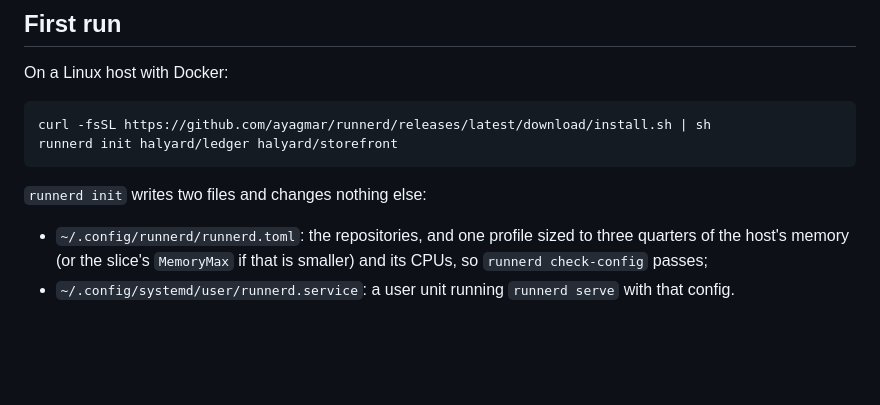
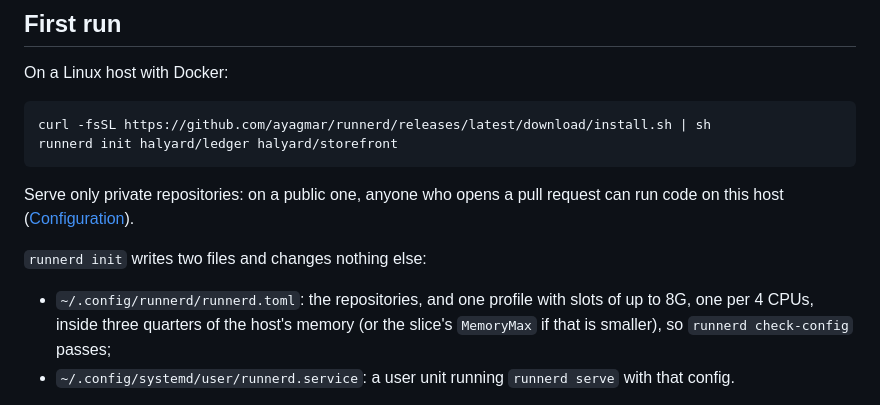
Before and after one commit to ayagmar/runnerd, a Markdown page: README.md, the part around the change. Drawn GitHub-style; blank space fills up the shorter version.

Commit message:
docs: warn against serving public repositories in README's first run

````diff
--- a/README.md
+++ b/README.md
@@ -13,10 +13,14 @@ curl -fsSL https://github.com/ayagmar/runnerd/releases/latest/download/install.s
 runnerd init halyard/ledger halyard/storefront
 ```
 
+Serve only private repositories: on a public one, anyone who opens a pull request can run code on this host
+([Configuration](https://ayagmar.github.io/runnerd/configuration/)).
+
 `runnerd init` writes two files and changes nothing else:
 
-- `~/.config/runnerd/runnerd.toml`: the repositories, and one profile sized to three quarters of the host's memory
-  (or the slice's `MemoryMax` if that is smaller) and its CPUs, so `runnerd check-config` passes;
+- `~/.config/runnerd/runnerd.toml`: the repositories, and one profile with slots of up to 8G, one per 4 CPUs, inside
+  three quarters of the host's memory (or the slice's `MemoryMax` if that is smaller), so `runnerd check-config`
+  passes;
 - `~/.config/systemd/user/runnerd.service`: a user unit running `runnerd serve` with that config.
 
 It then runs `runnerd doctor` and prints what is left as commands. It prints the ones that need root and never runs
````
